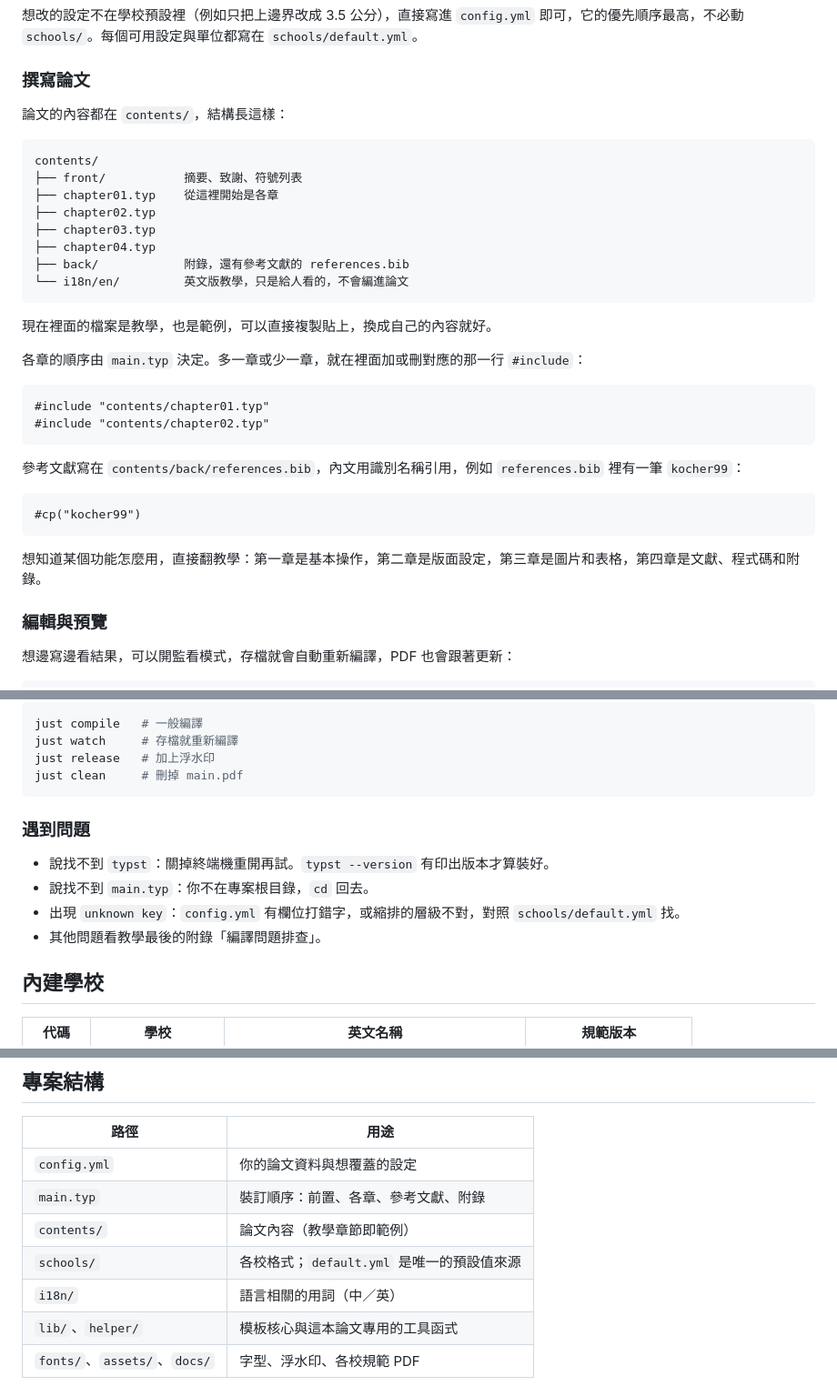
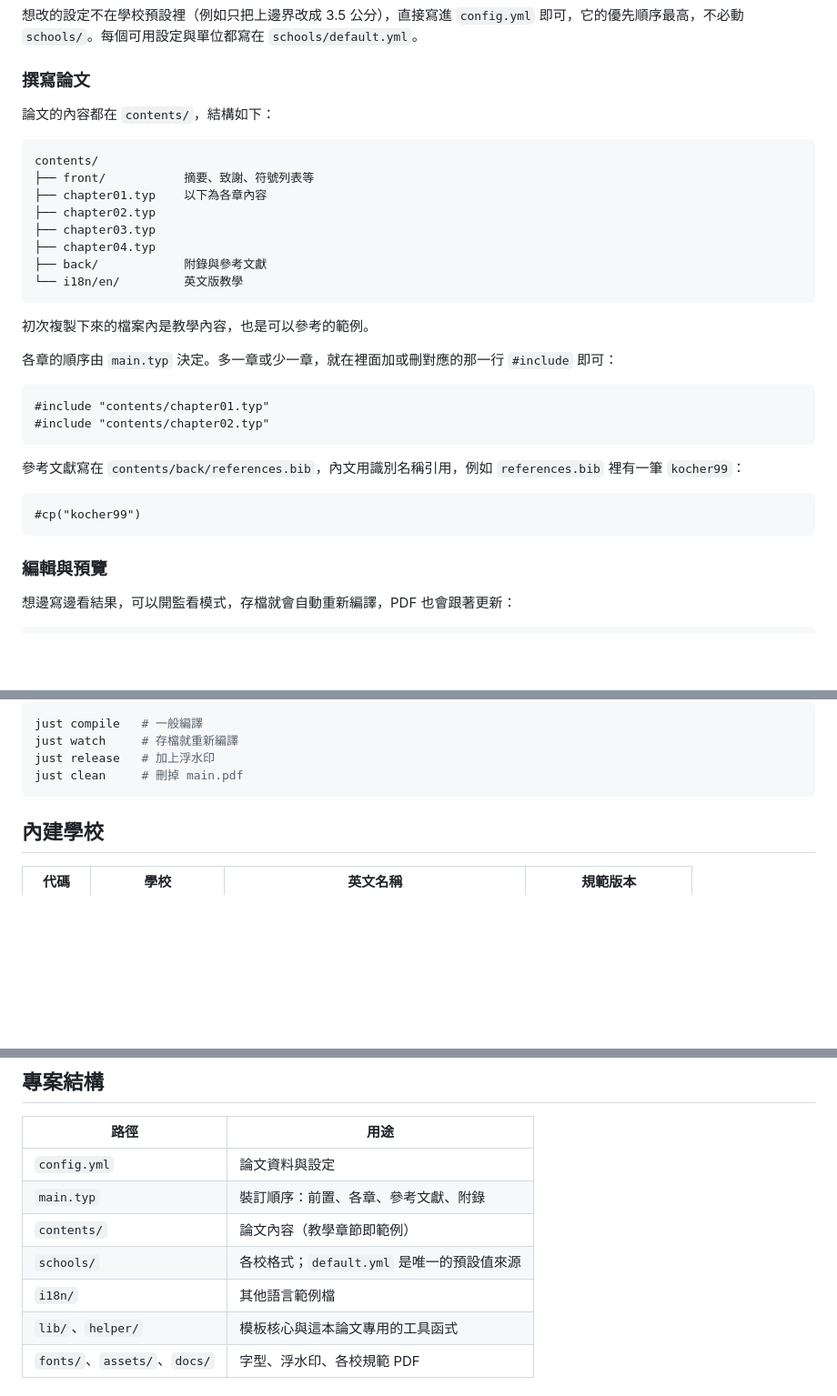
Before and after one commit to TW-Thesis/tw-thesis-typ, a Markdown page: README.md, 3 parts joined by grey strips. Shown at 91% size. Drawn GitHub-style; blank space fills up the shorter version.

````diff
--- a/README.md
+++ b/README.md
@@ -97,22 +97,22 @@ date: "2027-01-15"        # 封面上的日期，格式 YYYY-MM-DD
 
 ### 撰寫論文
 
-論文的內容都在 `contents/`，結構長這樣：
+論文的內容都在 `contents/`，結構如下：
 
 ```text
 contents/
-├── front/           摘要、致謝、符號列表
-├── chapter01.typ    從這裡開始是各章
+├── front/           摘要、致謝、符號列表等
+├── chapter01.typ    以下為各章內容
 ├── chapter02.typ
 ├── chapter03.typ
 ├── chapter04.typ
-├── back/            附錄，還有參考文獻的 references.bib
-└── i18n/en/         英文版教學，只是給人看的，不會編進論文
+├── back/            附錄與參考文獻
+└── i18n/en/         英文版教學
 ```
 
-現在裡面的檔案是教學，也是範例，可以直接複製貼上，換成自己的內容就好。
+初次複製下來的檔案內是教學內容，也是可以參考的範例。
 
-各章的順序由 `main.typ` 決定。多一章或少一章，就在裡面加或刪對應的那一行 `#include`：
+各章的順序由 `main.typ` 決定。多一章或少一章，就在裡面加或刪對應的那一行 `#include` 即可：
 
 ```typ
 #include "contents/chapter01.typ"
@@ -124,8 +124,6 @@ contents/
 ```typ
 #cp("kocher99")
 ```
-
-想知道某個功能怎麼用，直接翻教學：第一章是基本操作，第二章是版面設定，第三章是圖片和表格，第四章是文獻、程式碼和附錄。
 
 ### 編輯與預覽
 
@@ -151,13 +149,6 @@ just watch     # 存檔就重新編譯
 just release   # 加上浮水印
 just clean     # 刪掉 main.pdf
 ```
-
-### 遇到問題
-
-- 說找不到 `typst`：關掉終端機重開再試。`typst --version` 有印出版本才算裝好。
-- 說找不到 `main.typ`：你不在專案根目錄，`cd` 回去。
-- 出現 `unknown key`：`config.yml` 有欄位打錯字，或縮排的層級不對，對照 `schools/default.yml` 找。
-- 其他問題看教學最後的附錄「編譯問題排查」。
 
 ## 內建學校
 
@@ -185,11 +176,11 @@ just clean     # 刪掉 main.pdf
 
 | 路徑 | 用途 |
 |---|---|
-| `config.yml` | 你的論文資料與想覆蓋的設定 |
+| `config.yml` | 論文資料與設定 |
 | `main.typ` | 裝訂順序：前置、各章、參考文獻、附錄 |
 | `contents/` | 論文內容（教學章節即範例） |
 | `schools/` | 各校格式；`default.yml` 是唯一的預設值來源 |
-| `i18n/` | 語言相關的用詞（中／英） |
+| `i18n/` | 其他語言範例檔 |
 | `lib/`、`helper/` | 模板核心與這本論文專用的工具函式 |
 | `fonts/`、`assets/`、`docs/` | 字型、浮水印、各校規範 PDF |
 
````
Also changed, not shown: other parts of README.md (+2 -2 lines), README.en.md (+195 -0 lines).
